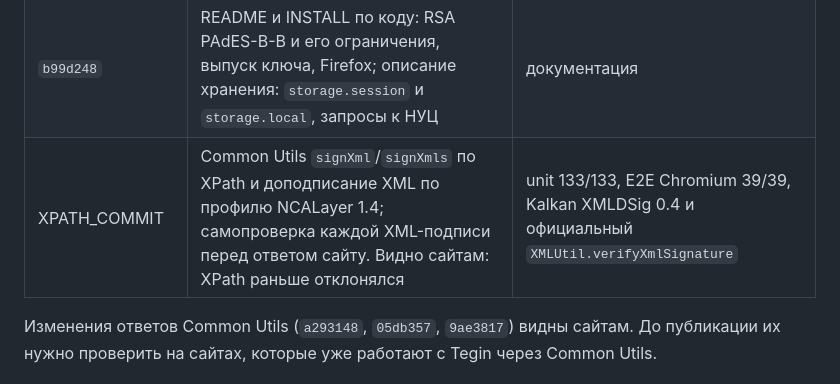
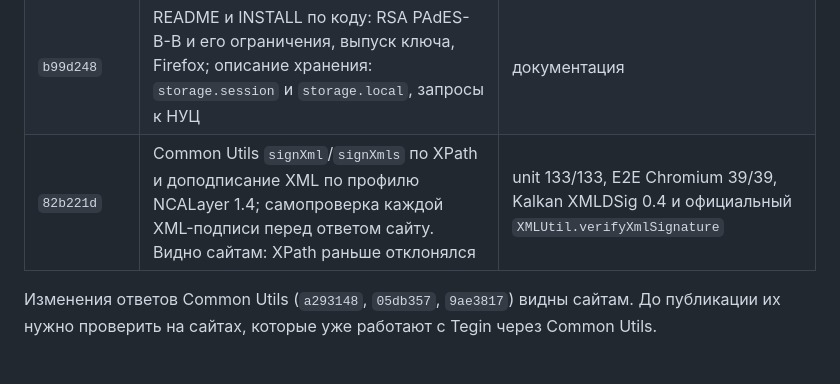
Before and after one commit to WHYbivatel/ecp_sign, a Markdown page: docs/release-log.md, the part around the change. GitHub-like rendering.

Commit message:
Release log: XPath commit
Co-authored-by: Cursor <cursoragent@cursor.com>

```diff
--- a/docs/release-log.md
+++ b/docs/release-log.md
@@ -35,7 +35,7 @@
 | `f098778` | Раздел «Ключи заявок»: список и удаление по подтверждению; окно установки предлагает удалить ключ после сохранения `.p12`; CN не хранится и убирается из старых записей | unit 126/126; E2E Chromium 11/11, Firefox 5/5 (Linux x64) |
 | `efe831d` | Черновик описания хранения данных `privacy-policy.md` для сайта и магазинов; на сайте не опубликован, выходит с релизом (решение владельца) | сверено с манифестом и кодом |
 | `b99d248` | README и INSTALL по коду: RSA PAdES-B-B и его ограничения, выпуск ключа, Firefox; описание хранения: `storage.session` и `storage.local`, запросы к НУЦ | документация |
-| XPATH_COMMIT | Common Utils `signXml`/`signXmls` по XPath и доподписание XML по профилю NCALayer 1.4; самопроверка каждой XML-подписи перед ответом сайту. Видно сайтам: XPath раньше отклонялся | unit 133/133, E2E Chromium 39/39, Kalkan XMLDSig 0.4 и официальный `XMLUtil.verifyXmlSignature` |
+| `82b221d` | Common Utils `signXml`/`signXmls` по XPath и доподписание XML по профилю NCALayer 1.4; самопроверка каждой XML-подписи перед ответом сайту. Видно сайтам: XPath раньше отклонялся | unit 133/133, E2E Chromium 39/39, Kalkan XMLDSig 0.4 и официальный `XMLUtil.verifyXmlSignature` |
 
 Изменения ответов Common Utils (`a293148`, `05db357`, `9ae3817`) видны сайтам. До публикации их
 нужно проверить на сайтах, которые уже работают с Tegin через Common Utils.
```
